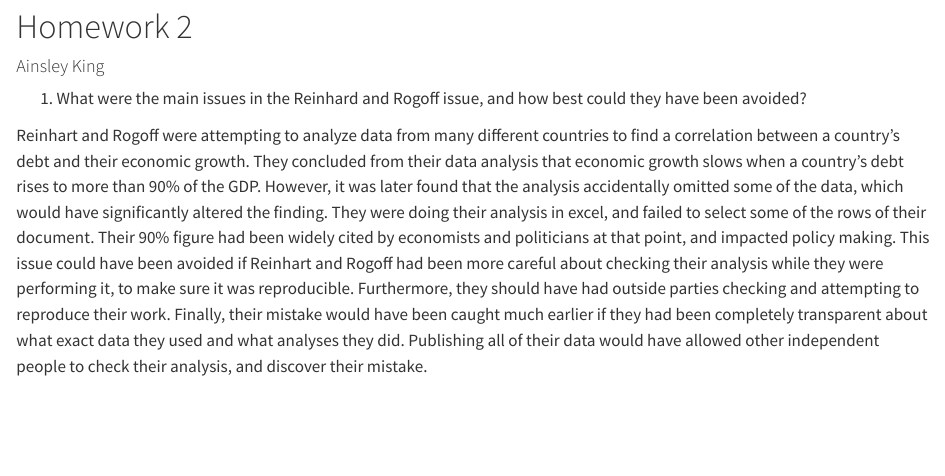
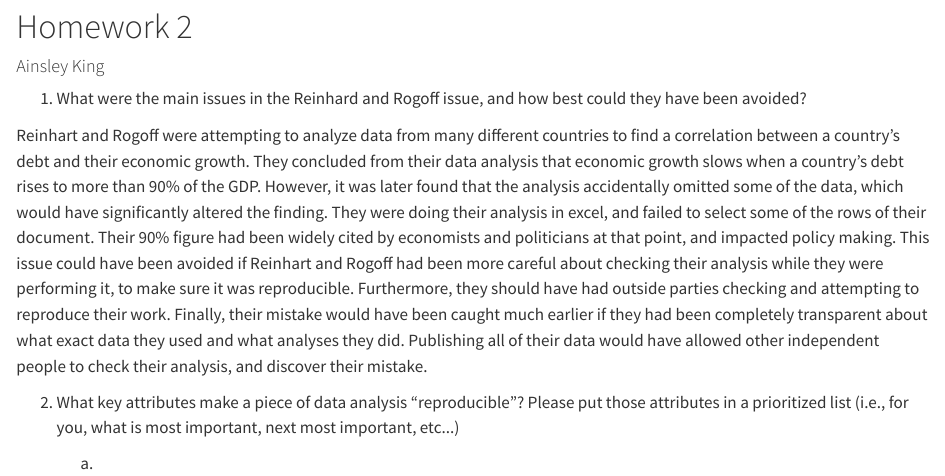
Before and after one commit to ainsleyeking/MICRO575, a Quarto document (hmk_02.qmd): the page in a window 1100 px wide, from 80 px down. Rendered offline with R 4.5, knitr and Pandoc in place of Quarto, with nearby package versions; drawn as R Markdown's standard HTML page in place of the format the file asks for.

Commit message:
hmk_02.qmd

```diff
--- a/hmk_02.qmd
+++ b/hmk_02.qmd
@@ -8,7 +8,10 @@ editor: visual
 
 #### Ainsley King
 
+1.  What were the main issues in the Reinhard and Rogoff issue, and how best could they have been avoided?
 
-1. What were the main issues in the Reinhard and Rogoff issue, and how best could they have been avoided?
+Reinhart and Rogoff were attempting to analyze data from many different countries to find a correlation between a country's debt and their economic growth. They concluded from their data analysis that economic growth slows when a country's debt rises to more than 90% of the GDP. However, it was later found that the analysis accidentally omitted some of the data, which would have significantly altered the finding. They were doing their analysis in excel, and failed to select some of the rows of their document. Their 90% figure had been widely cited by economists and politicians at that point, and impacted policy making. This issue could have been avoided if Reinhart and Rogoff had been more careful about checking their analysis while they were performing it, to make sure it was reproducible. Furthermore, they should have had outside parties checking and attempting to reproduce their work. Finally, their mistake would have been caught much earlier if they had been completely transparent about what exact data they used and what analyses they did. Publishing all of their data would have allowed other independent people to check their analysis, and discover their mistake.
 
-Reinhart and Rogoff were attempting to analyze data from many different countries to find a correlation between a country's debt and their economic growth. They concluded from their data analysis that economic growth slows when a country’s debt rises to more than 90% of the GDP. However, it was later found that the analysis accidentally omitted some of the data, which would have significantly altered the finding. They were doing their analysis in excel, and failed to select some of the rows of their document. Their 90% figure had been widely cited by economists and politicians at that point, and impacted policy making. This issue could have been avoided if Reinhart and Rogoff had been more careful about checking their analysis while they were performing it, to make sure it was reproducible. Furthermore, they should have had outside parties checking and attempting to reproduce their work. Finally, their mistake would have been caught much earlier if they had been completely transparent about what exact data they used and what analyses they did. Publishing all of their data would have allowed other independent people to check their analysis, and discover their mistake.
+2.  What key attributes make a piece of data analysis "reproducible"? Please put those attributes in a prioritized list (i.e., for you, what is most important, next most important, etc\...)
+
+    a.
```
